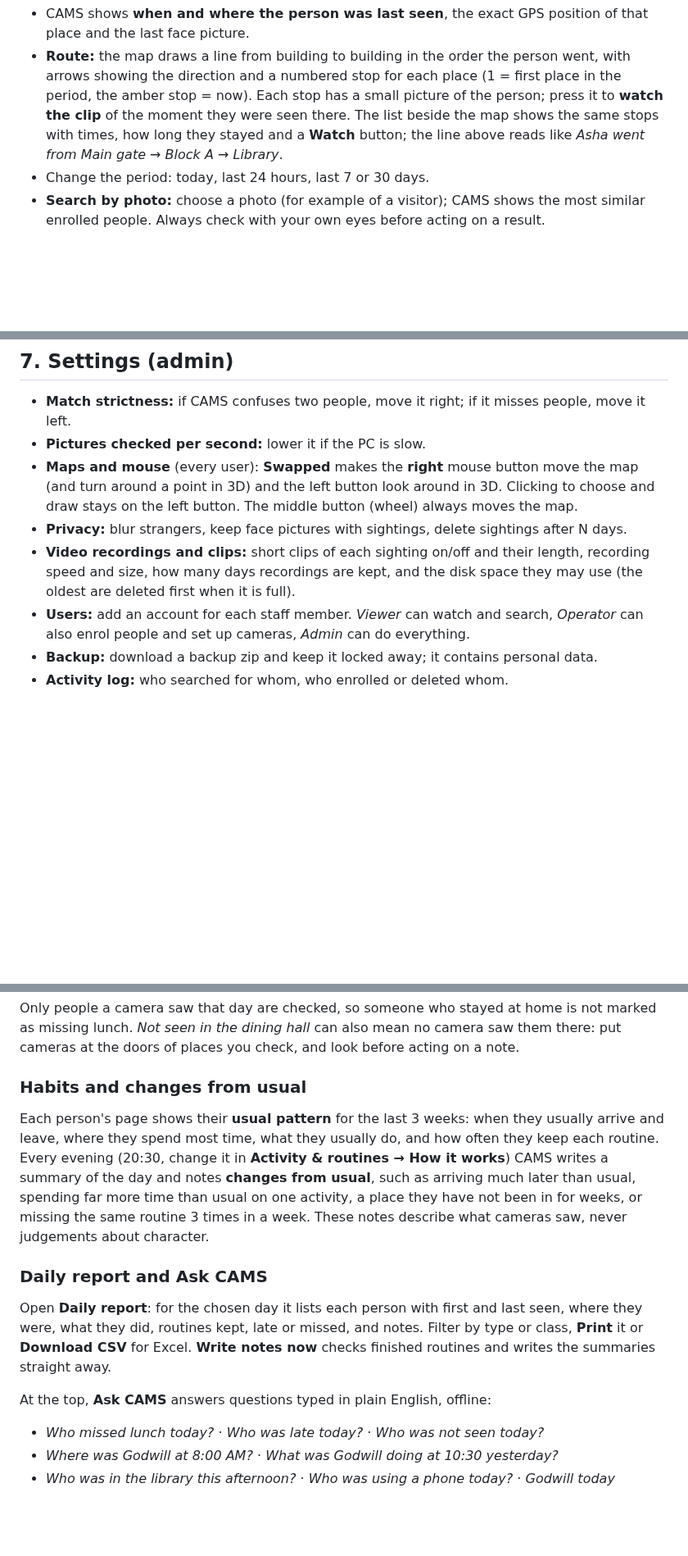
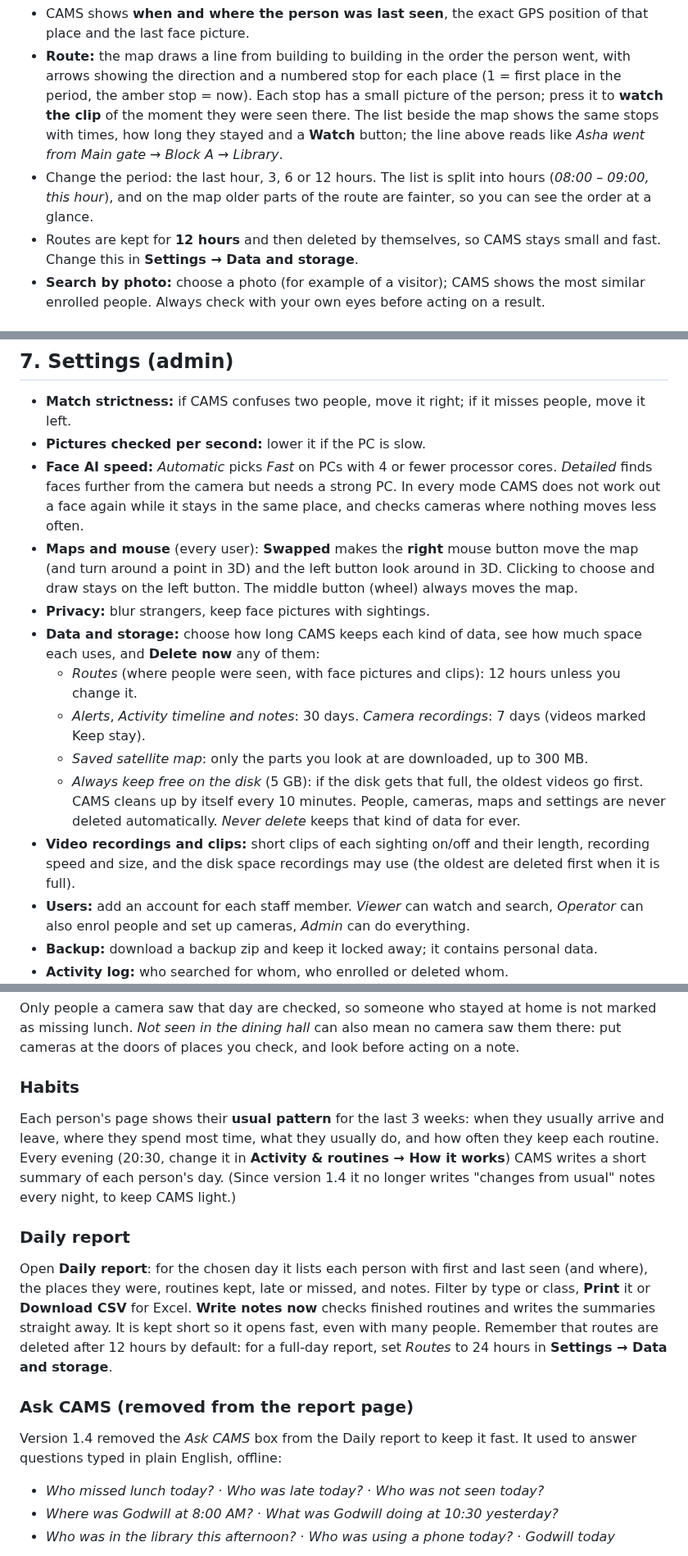
Before and after one commit to transittechdo-coder/CAMS, a Markdown page: docs/USER_GUIDE.md, 3 parts joined by grey strips. Shown at 82% size. Drawn GitHub-style; blank space fills up the shorter version.

```diff
--- a/docs/USER_GUIDE.md
+++ b/docs/USER_GUIDE.md
@@ -216,7 +216,10 @@ Open **Find a person** and type a name or ID number.
   clip** of the moment they were seen there. The list beside the map shows the same stops with
   times, how long they stayed and a **Watch** button; the line above reads like
   *Asha went from Main gate → Block A → Library*.
-- Change the period: today, last 24 hours, last 7 or 30 days.
+- Change the period: the last hour, 3, 6 or 12 hours. The list is split into hours (*08:00 – 09:00, this
+  hour*), and on the map older parts of the route are fainter, so you can see the order at a glance.
+- Routes are kept for **12 hours** and then deleted by themselves, so CAMS stays small and fast.
+  Change this in **Settings → Data and storage**.
 - **Search by photo:** choose a photo (for example of a visitor); CAMS shows the most similar
   enrolled people. Always check with your own eyes before acting on a result.
 
@@ -251,13 +254,24 @@ Open **Find a person** and type a name or ID number.
 
 - **Match strictness:** if CAMS confuses two people, move it right; if it misses people, move it left.
 - **Pictures checked per second:** lower it if the PC is slow.
+- **Face AI speed:** *Automatic* picks *Fast* on PCs with 4 or fewer processor cores. *Detailed* finds
+  faces further from the camera but needs a strong PC. In every mode CAMS does not work out a face
+  again while it stays in the same place, and checks cameras where nothing moves less often.
 - **Maps and mouse** (every user): **Swapped** makes the **right** mouse button move the map (and
   turn around a point in 3D) and the left button look around in 3D. Clicking to choose and draw
   stays on the left button. The middle button (wheel) always moves the map.
-- **Privacy:** blur strangers, keep face pictures with sightings, delete sightings after N days.
+- **Privacy:** blur strangers, keep face pictures with sightings.
+- **Data and storage:** choose how long CAMS keeps each kind of data, see how much space each uses,
+  and **Delete now** any of them:
+  - *Routes* (where people were seen, with face pictures and clips): 12 hours unless you change it.
+  - *Alerts*, *Activity timeline and notes*: 30 days. *Camera recordings*: 7 days (videos marked
+    Keep stay).
+  - *Saved satellite map*: only the parts you look at are downloaded, up to 300 MB.
+  - *Always keep free on the disk* (5 GB): if the disk gets that full, the oldest videos go first.
+  CAMS cleans up by itself every 10 minutes. People, cameras, maps and settings are never deleted
+  automatically. *Never delete* keeps that kind of data for ever.
 - **Video recordings and clips:** short clips of each sighting on/off and their length, recording
-  speed and size, how many days recordings are kept, and the disk space they may use (the oldest
-  are deleted first when it is full).
+  speed and size, and the disk space recordings may use (the oldest are deleted first when it is full).
 - **Users:** add an account for each staff member. *Viewer* can watch and search, *Operator* can
   also enrol people and set up cameras, *Admin* can do everything.
 - **Backup:** download a backup zip and keep it locked away; it contains personal data.
@@ -343,23 +357,27 @@ Only people a camera saw that day are checked, so someone who stayed at home is
 missing lunch. *Not seen in the dining hall* can also mean no camera saw them there: put cameras at
 the doors of places you check, and look before acting on a note.
 
-### Habits and changes from usual
+### Habits
 
 Each person's page shows their **usual pattern** for the last 3 weeks: when they usually arrive and
 leave, where they spend most time, what they usually do, and how often they keep each routine.
-Every evening (20:30, change it in **Activity & routines → How it works**) CAMS writes a summary of the
-day and notes **changes from usual**, such as arriving much later than usual, spending far more
-time than usual on one activity, a place they have not been in for weeks, or missing the same routine
-3 times in a week. These notes describe what cameras saw, never judgements about character.
+Every evening (20:30, change it in **Activity & routines → How it works**) CAMS writes a short summary
+of each person's day. (Since version 1.4 it no longer writes "changes from usual" notes every night,
+to keep CAMS light.)
 
-### Daily report and Ask CAMS
+### Daily report
 
-Open **Daily report**: for the chosen day it lists each person with first and last seen, where they
-were, what they did, routines kept, late or missed, and notes. Filter by type or class, **Print** it
+Open **Daily report**: for the chosen day it lists each person with first and last seen (and where),
+the places they were, routines kept, late or missed, and notes. Filter by type or class, **Print** it
 or **Download CSV** for Excel. **Write notes now** checks finished routines and writes the summaries
-straight away.
+straight away. It is kept short so it opens fast, even with many people. Remember that routes are
+deleted after 12 hours by default: for a full-day report, set *Routes* to 24 hours in **Settings →
+Data and storage**.
 
-At the top, **Ask CAMS** answers questions typed in plain English, offline:
+### Ask CAMS (removed from the report page)
+
+Version 1.4 removed the *Ask CAMS* box from the Daily report to keep it fast. It used to answer
+questions typed in plain English, offline:
 
 - *Who missed lunch today?* · *Who was late today?* · *Who was not seen today?*
 - *Where was Godwill at 8:00 AM?* · *What was Godwill doing at 10:30 yesterday?*
```
Also changed, not shown: README.md (+4 -3 lines), docs/images/daily-report.png, 17 other files.
